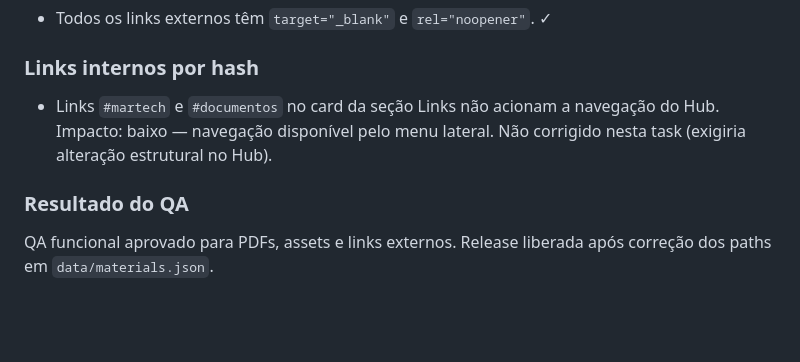
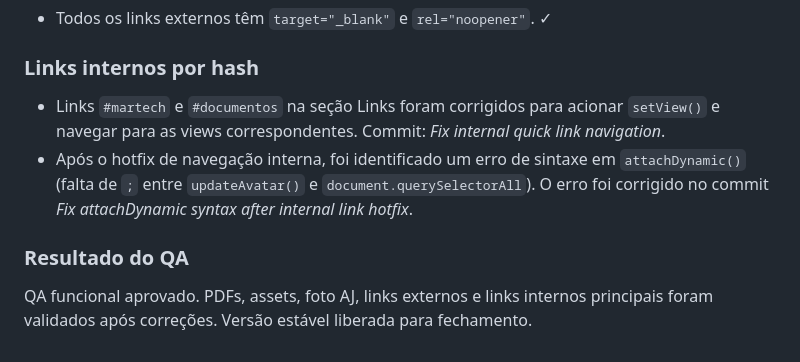
Before and after one commit to anajneves/FIAP-HUB, a Markdown page: docs/RELEASE_NOTES_2026-05-08.md, the part around the change. Drawn GitHub-style; blank space fills up the shorter version.

Commit message:
Document final stable release closure
Corrigidos links internos para navegação e erro de sintaxe.

```diff
--- a/docs/RELEASE_NOTES_2026-05-08.md
+++ b/docs/RELEASE_NOTES_2026-05-08.md
@@ -137,8 +137,9 @@ O Anaju Neves Hub está em estado estável de consolidação. As principais font
 
 ### Links internos por hash
 
-- Links `#martech` e `#documentos` no card da seção Links não acionam a navegação do Hub. Impacto: baixo — navegação disponível pelo menu lateral. Não corrigido nesta task (exigiria alteração estrutural no Hub).
+- Links `#martech` e `#documentos` na seção Links foram corrigidos para acionar `setView()` e navegar para as views correspondentes. Commit: *Fix internal quick link navigation*.
+- Após o hotfix de navegação interna, foi identificado um erro de sintaxe em `attachDynamic()` (falta de `;` entre `updateAvatar()` e `document.querySelectorAll`). O erro foi corrigido no commit *Fix attachDynamic syntax after internal link hotfix*.
 
 ### Resultado do QA
 
-QA funcional aprovado para PDFs, assets e links externos. Release liberada após correção dos paths em `data/materials.json`.
+QA funcional aprovado. PDFs, assets, foto AJ, links externos e links internos principais foram validados após correções. Versão estável liberada para fechamento.
```
